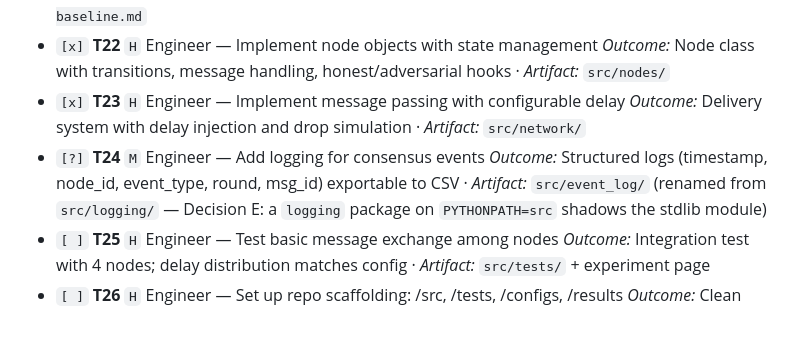
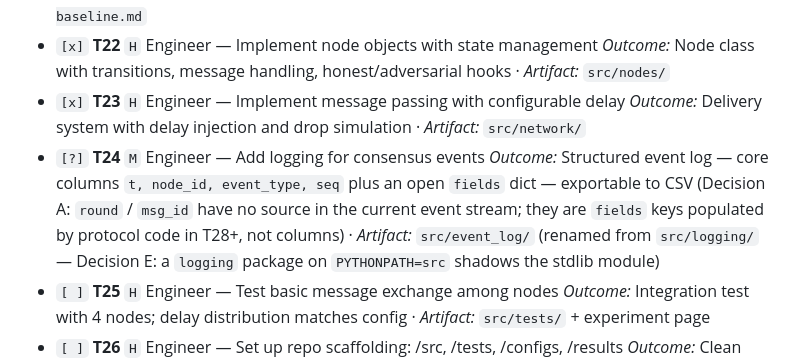
Before and after one commit to palhs/thesis, a Markdown page: TASKS.md, the part around the change. GitHub-like rendering; blank space fills up the shorter version.

Commit message:
meta: correct T24 outcome wording to match event-log schema

```diff
--- a/TASKS.md
+++ b/TASKS.md
@@ -150,7 +150,7 @@ specs); the `\include{biography}` line has been removed from the template.
 - `[x]` **T23** `H` Engineer — Implement message passing with configurable delay
   _Outcome:_ Delivery system with delay injection and drop simulation · _Artifact:_ `src/network/`
 - `[?]` **T24** `M` Engineer — Add logging for consensus events
-  _Outcome:_ Structured logs (timestamp, node_id, event_type, round, msg_id) exportable to CSV · _Artifact:_ `src/event_log/` (renamed from `src/logging/` — Decision E: a `logging` package on `PYTHONPATH=src` shadows the stdlib module)
+  _Outcome:_ Structured event log — core columns `t, node_id, event_type, seq` plus an open `fields` dict — exportable to CSV (Decision A: `round` / `msg_id` have no source in the current event stream; they are `fields` keys populated by protocol code in T28+, not columns) · _Artifact:_ `src/event_log/` (renamed from `src/logging/` — Decision E: a `logging` package on `PYTHONPATH=src` shadows the stdlib module)
 - `[ ]` **T25** `H` Engineer — Test basic message exchange among nodes
   _Outcome:_ Integration test with 4 nodes; delay distribution matches config · _Artifact:_ `src/tests/` + experiment page
 - `[ ]` **T26** `H` Engineer — Set up repo scaffolding: /src, /tests, /configs, /results
```
